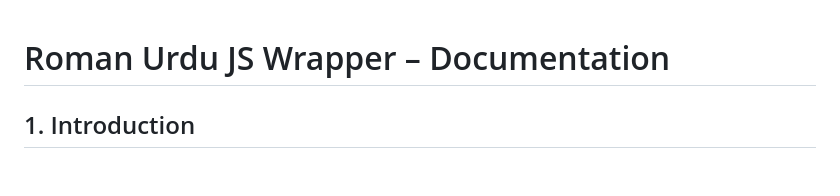
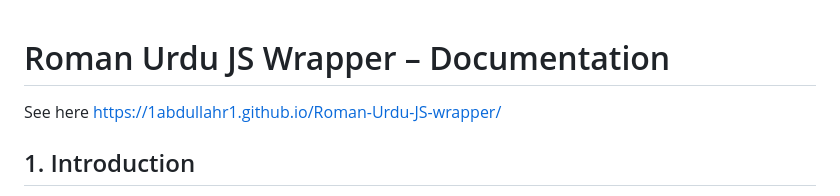
Before and after one commit to 1abdullahr1/Roman-Urdu-JS-wrapper, a Markdown page: README.md, the part around the change. GitHub-like rendering; blank space fills up the shorter version.

```diff
--- a/README.md
+++ b/README.md
@@ -1,4 +1,5 @@
 # Roman Urdu JS Wrapper – Documentation
+See here https://1abdullahr1.github.io/Roman-Urdu-JS-wrapper/
 
 ## 1. Introduction
 
```
